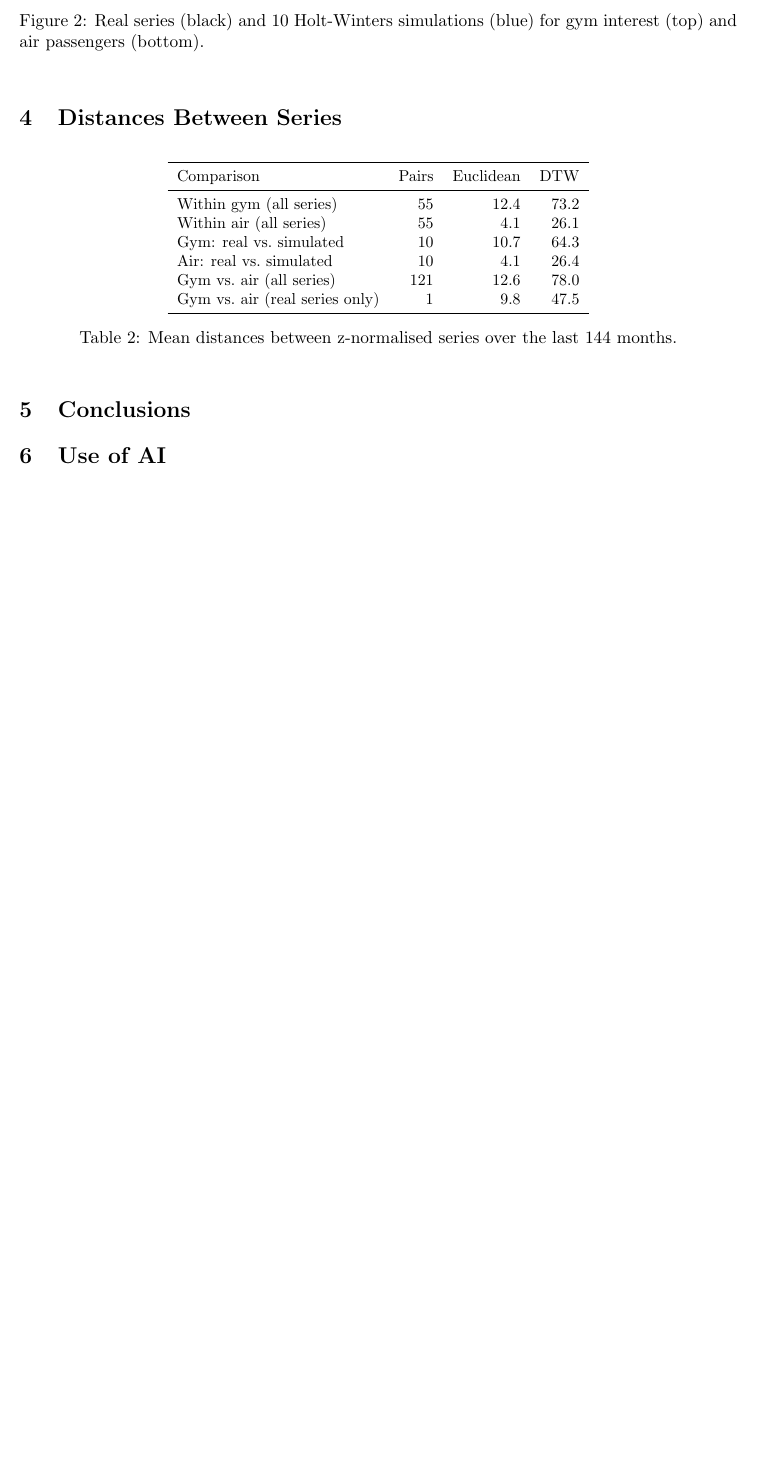
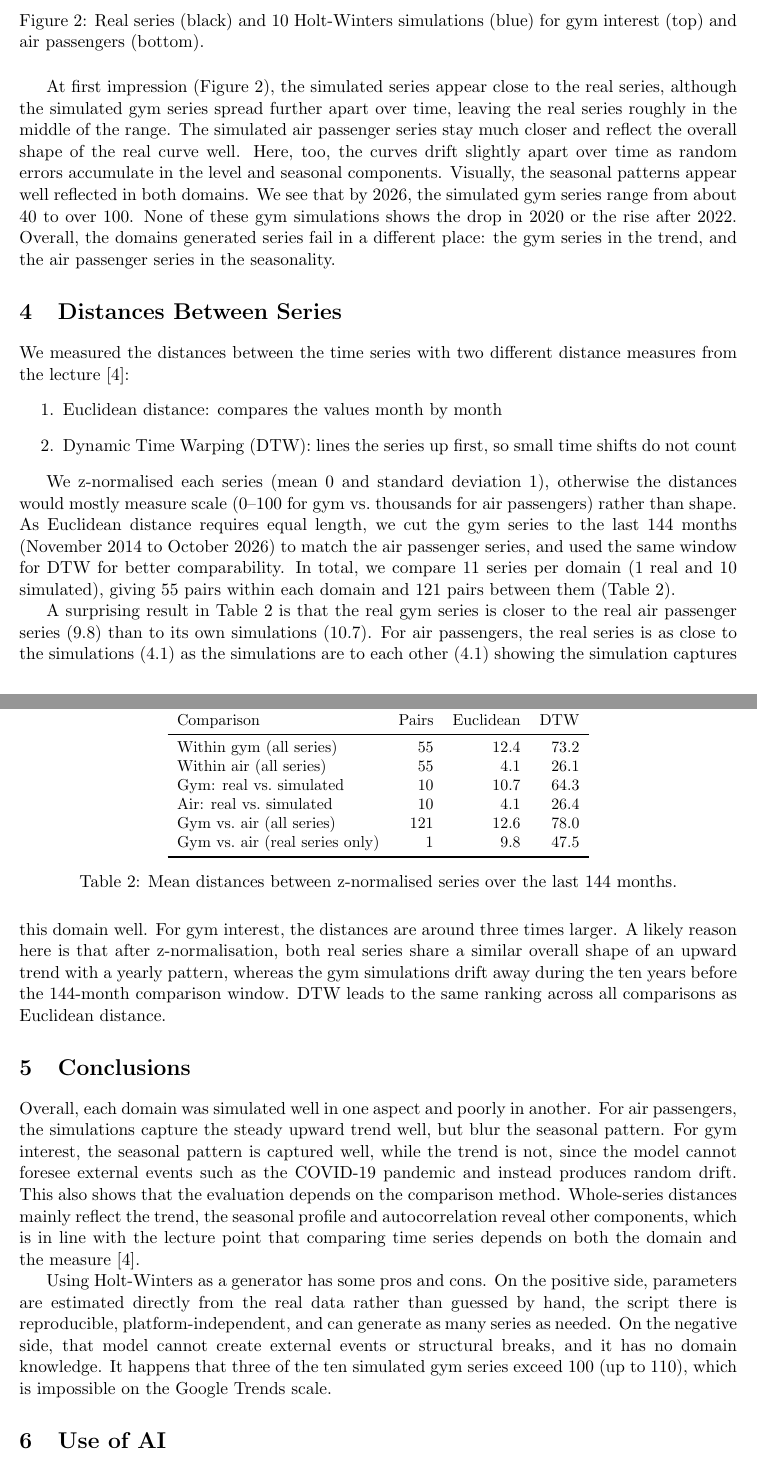
Before and after one commit to Acomenc/knowledgediscoveryindatabases, a LaTeX document (TimeSeries/report/main.tex): part of page 3 of 4 before the commit and two parts of pages 3 and 4 of 5 after it, the two joined at a grey line, cut so that both start at the same text, the shorter picture padded with empty space. Compiled offline with pdfLaTeX.

Commit message:
Write time series report sections 3 to 6

```diff
--- a/TimeSeries/report/main.tex
+++ b/TimeSeries/report/main.tex
@@ -94,6 +94,8 @@ Air & 0.32 & 0.00 & 0.60 & 124.7 & 3.8\% \\
 \label{fig:simulated}
 \end{figure}
 
+At first impression (Figure~\ref{fig:simulated}), the simulated series appear close to the real series, although the simulated gym series spread further apart over time, leaving the real series roughly in the middle of the range. The simulated air passenger series stay much closer and reflect the overall shape of the real curve well. Here, too, the curves drift slightly apart over time as random errors accumulate in the level and seasonal components. Visually, the seasonal patterns appear well reflected in both domains. We see that by 2026, the simulated gym series range from about 40 to over 100. None of these gym simulations shows the drop in 2020 or the rise after 2022. Overall, the domains generated series fail in a different place: the gym series in the trend, and the air passenger series in the seasonality.
+
 % WRITING NOTES
 % Suggested order
 % 1. First impression (Figure~\ref{fig:simulated})
@@ -130,6 +132,13 @@ Air & 0.32 & 0.00 & 0.60 & 124.7 & 3.8\% \\
 % - Nice twist to build towards: each domain fails in a different place (gym: trend, air: seasonality).
 
 \section{Distances Between Series}
+We measured the distances between the time series with two different distance measures from the lecture~\cite{lecture-ts}:
+\begin{enumerate}
+\item Euclidean distance: compares the values month by month
+\item Dynamic Time Warping (DTW): lines the series up first, so small time shifts do not count
+\end{enumerate}
+
+We z-normalised each series (mean 0 and standard deviation 1), otherwise the distances would mostly measure scale (0--100 for gym vs.\ thousands for air passengers) rather than shape. As Euclidean distance requires equal length, we cut the gym series to the last 144 months (November 2014 to October 2026) to match the air passenger series, and used the same window for DTW for better comparability. In total, we compare 11 series per domain (1 real and 10 simulated), giving 55 pairs within each domain and 121 pairs between them (Table~\ref{tab:distances}).
 
 % WRITING NOTES
 % Suggested order
@@ -176,6 +185,8 @@ Gym vs.\ air (real series only) & 1 & 9.8 & 47.5 \\
 \label{tab:distances}
 \end{table}
 
+A surprising result in Table~\ref{tab:distances} is that the real gym series is closer to the real air passenger series (9.8) than to its own simulations (10.7). For air passengers, the real series is as close to the simulations (4.1) as the simulations are to each other (4.1) showing the simulation captures this domain well. For gym interest, the distances are around three times larger. A likely reason here is that after z-normalisation, both real series share a similar overall shape of an upward trend with a yearly pattern, whereas the gym simulations drift away during the ten years before the 144-month comparison window. DTW leads to the same ranking across all comparisons as Euclidean distance.
+
 % WRITING NOTES
 % Suggested order
 % 1. Surprising result first
@@ -203,6 +214,10 @@ Gym vs.\ air (real series only) & 1 & 9.8 & 47.5 \\
 % - Keep DTW to one sentence, it only confirms the ranking.
 
 \section{Conclusions}
+
+Overall, each domain was simulated well in one aspect and poorly in another. For air passengers, the simulations capture the steady upward trend well, but blur the seasonal pattern. For gym interest, the seasonal pattern is captured well, while the trend is not, since the model cannot foresee external events such as the COVID-19 pandemic and instead produces random drift. This also shows that the evaluation depends on the comparison method. Whole-series distances mainly reflect the trend, the seasonal profile and autocorrelation reveal other components, which is in line with the lecture point that comparing time series depends on both the domain and the measure~\cite{lecture-ts}.
+
+Using Holt-Winters as a generator has some pros and cons. On the positive side, parameters are estimated directly from the real data rather than guessed by hand, the script there is reproducible, platform-independent, and can generate as many series as needed. On the negative side, that model cannot create external events or structural breaks, and it has no domain knowledge. It happens that three of the ten simulated gym series exceed 100 (up to 110), which is impossible on the Google Trends scale.
 
 % WRITING NOTES
 % Suggested order
```
Also changed, not shown: TimeSeries/report/main.pdf, TimeSeries/report/main.tex (22 more changed lines).
